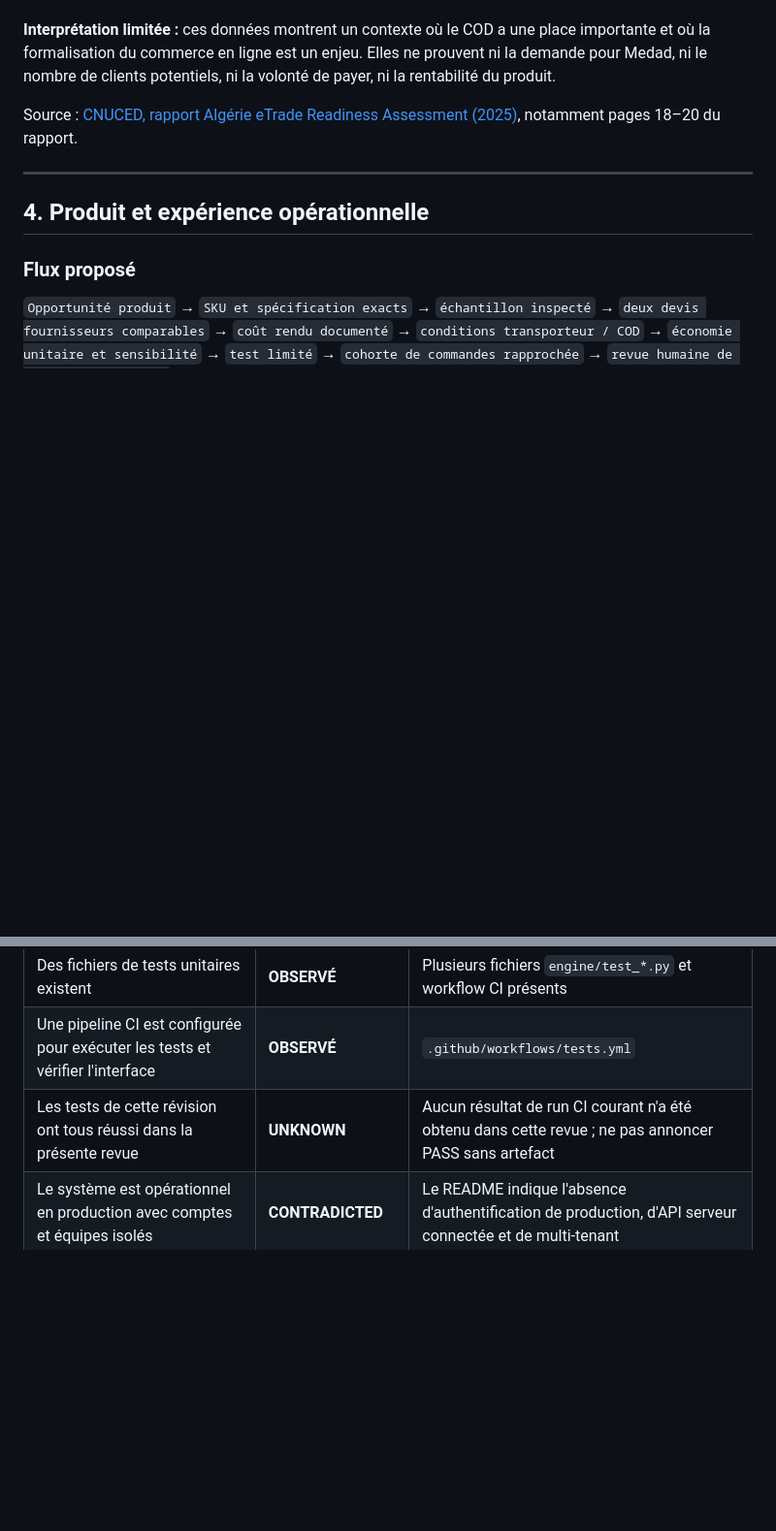
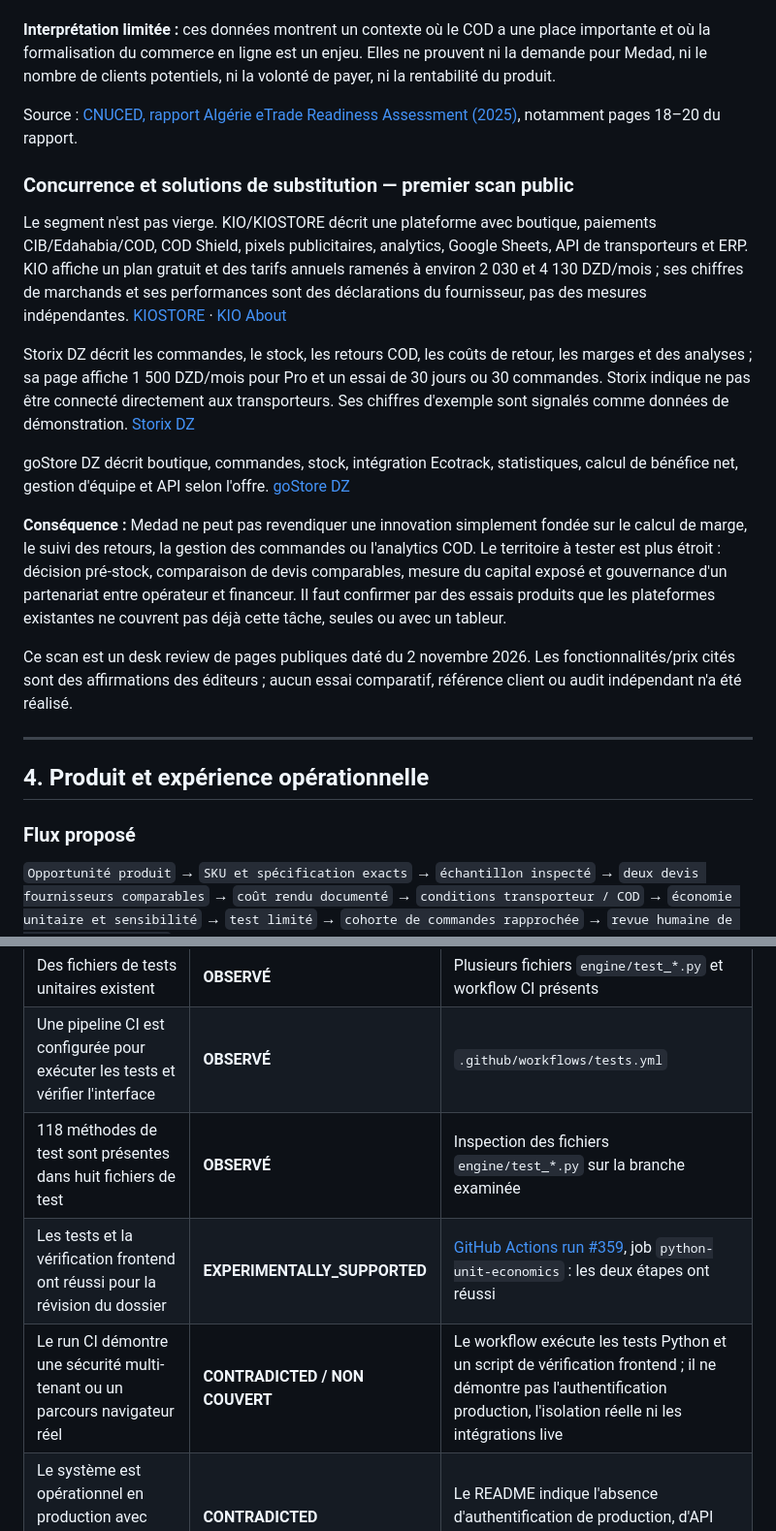
Before and after one commit to Loofy147/Medad, a Markdown page: docs/DOSSIER_LABEL_PROJET_INNOVANT_2026-11.md, 2 parts joined by grey strips. Shown at 97% size. Rendered like a GitHub page; blank space fills up the shorter version.

```diff
--- a/docs/DOSSIER_LABEL_PROJET_INNOVANT_2026-11.md
+++ b/docs/DOSSIER_LABEL_PROJET_INNOVANT_2026-11.md
@@ -70,6 +70,18 @@ Le rapport de la CNUCED *Algérie — Évaluation de l'état de préparation au
 **Interprétation limitée :** ces données montrent un contexte où le COD a une place importante et où la formalisation du commerce en ligne est un enjeu. Elles ne prouvent ni la demande pour Medad, ni le nombre de clients potentiels, ni la volonté de payer, ni la rentabilité du produit.
 
 Source : [CNUCED, rapport Algérie eTrade Readiness Assessment (2025)](https://unctad.org/system/files/official-document/dtlecde2025d3_en.pdf), notamment pages 18–20 du rapport.
+
+### Concurrence et solutions de substitution — premier scan public
+
+Le segment n'est pas vierge. KIO/KIOSTORE décrit une plateforme avec boutique, paiements CIB/Edahabia/COD, COD Shield, pixels publicitaires, analytics, Google Sheets, API de transporteurs et ERP. KIO affiche un plan gratuit et des tarifs annuels ramenés à environ 2 030 et 4 130 DZD/mois ; ses chiffres de marchands et ses performances sont des déclarations du fournisseur, pas des mesures indépendantes. [KIOSTORE](https://kio.dz/en/kiostore) · [KIO About](https://kio.dz/en/about)
+
+Storix DZ décrit les commandes, le stock, les retours COD, les coûts de retour, les marges et des analyses ; sa page affiche 1 500 DZD/mois pour Pro et un essai de 30 jours ou 30 commandes. Storix indique ne pas être connecté directement aux transporteurs. Ses chiffres d'exemple sont signalés comme données de démonstration. [Storix DZ](https://storix-dz.com/)
+
+goStore DZ décrit boutique, commandes, stock, intégration Ecotrack, statistiques, calcul de bénéfice net, gestion d'équipe et API selon l'offre. [goStore DZ](https://gostoredz.com/fr)
+
+**Conséquence :** Medad ne peut pas revendiquer une innovation simplement fondée sur le calcul de marge, le suivi des retours, la gestion des commandes ou l'analytics COD. Le territoire à tester est plus étroit : décision pré-stock, comparaison de devis comparables, mesure du capital exposé et gouvernance d'un partenariat entre opérateur et financeur. Il faut confirmer par des essais produits que les plateformes existantes ne couvrent pas déjà cette tâche, seules ou avec un tableur.
+
+Ce scan est un desk review de pages publiques daté du 2 novembre 2026. Les fonctionnalités/prix cités sont des affirmations des éditeurs ; aucun essai comparatif, référence client ou audit indépendant n'a été réalisé.
 
 ---
 
@@ -195,7 +211,9 @@ Ces hypothèses restent **OPEN** jusqu'à validation.
 | Un moteur Python déterministe existe | **OBSERVÉ** | Sources de `engine/` examinées |
 | Des fichiers de tests unitaires existent | **OBSERVÉ** | Plusieurs fichiers `engine/test_*.py` et workflow CI présents |
 | Une pipeline CI est configurée pour exécuter les tests et vérifier l'interface | **OBSERVÉ** | `.github/workflows/tests.yml` |
-| Les tests de cette révision ont tous réussi dans la présente revue | **UNKNOWN** | Aucun résultat de run CI courant n'a été obtenu dans cette revue ; ne pas annoncer PASS sans artefact |
+| 118 méthodes de test sont présentes dans huit fichiers de test | **OBSERVÉ** | Inspection des fichiers `engine/test_*.py` sur la branche examinée |
+| Les tests et la vérification frontend ont réussi pour la révision du dossier | **EXPERIMENTALLY_SUPPORTED** | [GitHub Actions run #359](https://github.com/Loofy147/Medad/actions/runs/41528768381), job `python-unit-economics` : les deux étapes ont réussi |
+| Le run CI démontre une sécurité multi-tenant ou un parcours navigateur réel | **CONTRADICTED / NON COUVERT** | Le workflow exécute les tests Python et un script de vérification frontend ; il ne démontre pas l'authentification production, l'isolation réelle ni les intégrations live |
 | Le système est opérationnel en production avec comptes et équipes isolés | **CONTRADICTED** | Le README indique l'absence d'authentification de production, d'API serveur connectée et de multi-tenant |
 | Les produits proposés ont une demande vérifiée ou une rentabilité démontrée | **CONTRADICTED** | Les quatre candidats du snapshot sont `RESEARCH_ONLY` |
 | Il existe des fournisseurs, contrats transporteurs, campagnes ou cohortes réelles connectés | **UNKNOWN / NON ÉTABLI** | Pas d'intégration directe ni de documents de transactions clients établis |
```
Also changed, not shown: other parts of docs/DOSSIER_LABEL_PROJET_INNOVANT_2026-11.md (+50 -33 lines).
